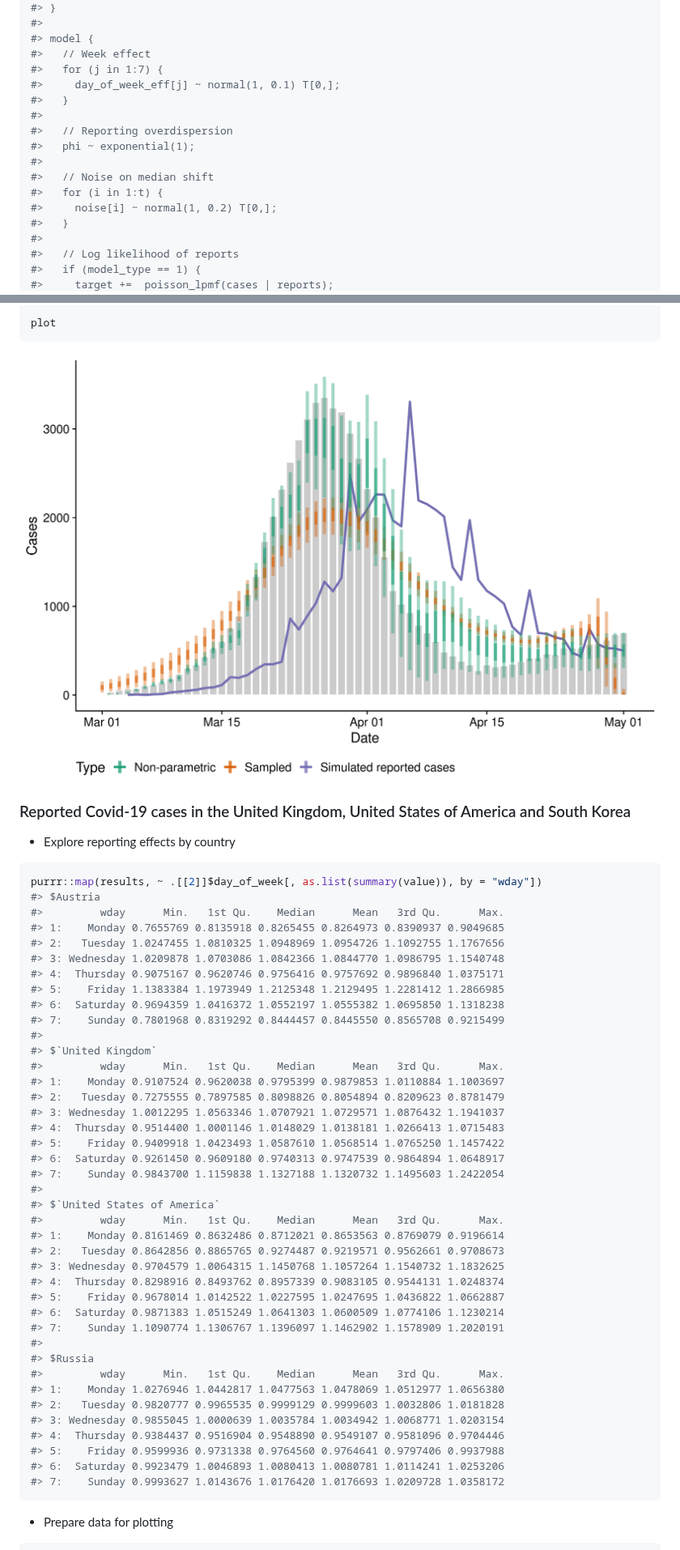
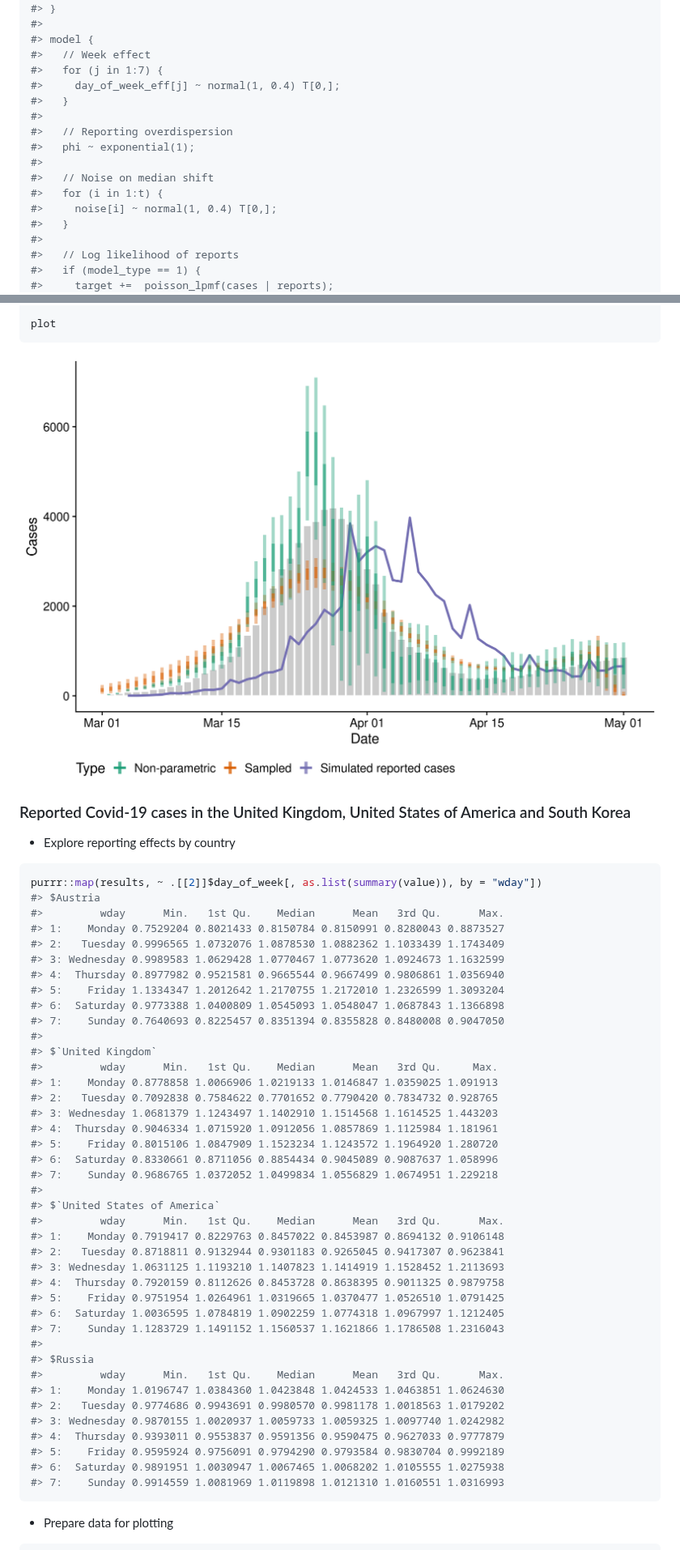
Before and after one commit to epiforecasts/backcalc, a Markdown page: report.md, 2 parts joined by grey strips. Shown at 81% size. Drawn GitHub-style; pictures changed too: figures/unnamed-chunk-13-1.png.

````diff
--- a/report.md
+++ b/report.md
@@ -175,7 +175,7 @@ model
 #> model {
 #>   // Week effect
 #>   for (j in 1:7) {
-#>     day_of_week_eff[j] ~ normal(1, 0.1) T[0,];
+#>     day_of_week_eff[j] ~ normal(1, 0.4) T[0,];
 #>   }
 #>
 #>   // Reporting overdispersion
@@ -183,7 +183,7 @@ model
 #>
 #>   // Noise on median shift
 #>   for (i in 1:t) {
-#>     noise[i] ~ normal(1, 0.2) T[0,];
+#>     noise[i] ~ normal(1, 0.4) T[0,];
 #>   }
 #>
 #>   // Log likelihood of reports
@@ -519,43 +501,43 @@ country
 purrr::map(results, ~ .[[2]]$day_of_week[, as.list(summary(value)), by = "wday"])
 #> $Austria
 #>         wday      Min.   1st Qu.    Median      Mean   3rd Qu.      Max.
-#> 1:    Monday 0.7655769 0.8135918 0.8265455 0.8264973 0.8390937 0.9049685
-#> 2:   Tuesday 1.0247455 1.0810325 1.0948969 1.0954726 1.1092755 1.1767656
-#> 3: Wednesday 1.0209878 1.0703086 1.0842366 1.0844770 1.0986795 1.1540748
-#> 4:  Thursday 0.9075167 0.9620746 0.9756416 0.9757692 0.9896840 1.0375171
-#> 5:    Friday 1.1383384 1.1973949 1.2125348 1.2129495 1.2281412 1.2866985
-#> 6:  Saturday 0.9694359 1.0416372 1.0552197 1.0555382 1.0695850 1.1318238
-#> 7:    Sunday 0.7801968 0.8319292 0.8444457 0.8445550 0.8565708 0.9215499
+#> 1:    Monday 0.7529204 0.8021433 0.8150784 0.8150991 0.8280043 0.8873527
+#> 2:   Tuesday 0.9996565 1.0732076 1.0878530 1.0882362 1.1033439 1.1743409
+#> 3: Wednesday 0.9989583 1.0629428 1.0770467 1.0773620 1.0924673 1.1632599
+#> 4:  Thursday 0.8977982 0.9521581 0.9665544 0.9667499 0.9806861 1.0356940
+#> 5:    Friday 1.1334347 1.2012642 1.2170755 1.2172010 1.2326599 1.3093204
+#> 6:  Saturday 0.9773388 1.0400809 1.0545093 1.0548047 1.0687843 1.1366898
+#> 7:    Sunday 0.7640693 0.8225457 0.8351394 0.8355828 0.8480008 0.9047050
 #>
 #> $`United Kingdom`
-#>         wday      Min.   1st Qu.    Median      Mean   3rd Qu.      Max.
-#> 1:    Monday 0.9107524 0.9620038 0.9795399 0.9879853 1.0110884 1.1003697
-#> 2:   Tuesday 0.7275555 0.7897585 0.8098826 0.8054894 0.8209623 0.8781479
-#> 3: Wednesday 1.0012295 1.0563346 1.0707921 1.0729571 1.0876432 1.1941037
-#> 4:  Thursday 0.9514400 1.0001146 1.0148029 1.0138181 1.0266413 1.0715483
-#> 5:    Friday 0.9409918 1.0423493 1.0587610 1.0568514 1.0765250 1.1457422
-#> 6:  Saturday 0.9261450 0.9609180 0.9740313 0.9747539 0.9864894 1.0648917
-#> 7:    Sunday 0.9843700 1.1159838 1.1327188 1.1320732 1.1495603 1.2422054
+#>         wday      Min.   1st Qu.    Median      Mean   3rd Qu.     Max.
+#> 1:    Monday 0.8778858 1.0066906 1.0219133 1.0146847 1.0359025 1.091913
+#> 2:   Tuesday 0.7092838 0.7584622 0.7701652 0.7790420 0.7834732 0.928765
+#> 3: Wednesday 1.0681379 1.1243497 1.1402910 1.1514568 1.1614525 1.443203
+#> 4:  Thursday 0.9046334 1.0715920 1.0912056 1.0857869 1.1125984 1.181961
+#> 5:    Friday 0.8015106 1.0847909 1.1523234 1.1243572 1.1964920 1.280720
+#> 6:  Saturday 0.8330661 0.8711056 0.8854434 0.9045089 0.9087637 1.058996
+#> 7:    Sunday 0.9686765 1.0372052 1.0499834 1.0556829 1.0674951 1.229218
 #>
 #> $`United States of America`
 #>         wday      Min.   1st Qu.    Median      Mean   3rd Qu.      Max.
-#> 1:    Monday 0.8161469 0.8632486 0.8712021 0.8653563 0.8769079 0.9196614
-#> 2:   Tuesday 0.8642856 0.8865765 0.9274487 0.9219571 0.9562661 0.9708673
-#> 3: Wednesday 0.9704579 1.0064315 1.1450768 1.1057264 1.1540732 1.1832625
-#> 4:  Thursday 0.8298916 0.8493762 0.8957339 0.9083105 0.9544131 1.0248374
-#> 5:    Friday 0.9678014 1.0142522 1.0227595 1.0247695 1.0436822 1.0662887
-#> 6:  Saturday 0.9871383 1.0515249 1.0641303 1.0600509 1.0774106 1.1230214
-#> 7:    Sunday 1.1090774 1.1306767 1.1396097 1.1462902 1.1578909 1.2020191
+#> 1:    Monday 0.7919417 0.8229763 0.8457022 0.8453987 0.8694132 0.9106148
+#> 2:   Tuesday 0.8718811 0.9132944 0.9301183 0.9265045 0.9417307 0.9623841
+#> 3: Wednesday 1.0631125 1.1193210 1.1407823 1.1414919 1.1528452 1.2113693
+#> 4:  Thursday 0.7920159 0.8112626 0.8453728 0.8638395 0.9011325 0.9879758
+#> 5:    Friday 0.9751954 1.0264961 1.0319665 1.0370477 1.0526510 1.0791425
+#> 6:  Saturday 1.0036595 1.0784819 1.0902259 1.0774318 1.0967997 1.1212405
+#> 7:    Sunday 1.1283729 1.1491152 1.1560537 1.1621866 1.1786508 1.2316043
 #>
 #> $Russia
 #>         wday      Min.   1st Qu.    Median      Mean   3rd Qu.      Max.
-#> 1:    Monday 1.0276946 1.0442817 1.0477563 1.0478069 1.0512977 1.0656380
-#> 2:   Tuesday 0.9820777 0.9965535 0.9999129 0.9999603 1.0032806 1.0181828
-#> 3: Wednesday 0.9855045 1.0000639 1.0035784 1.0034942 1.0068771 1.0203154
-#> 4:  Thursday 0.9384437 0.9516904 0.9548890 0.9549107 0.9581096 0.9704446
-#> 5:    Friday 0.9599936 0.9731338 0.9764560 0.9764641 0.9797406 0.9937988
-#> 6:  Saturday 0.9923479 1.0046893 1.0080413 1.0080781 1.0114241 1.0253206
-#> 7:    Sunday 0.9993627 1.0143676 1.0176420 1.0176693 1.0209728 1.0358172
+#> 1:    Monday 1.0196747 1.0384360 1.0423848 1.0424533 1.0463851 1.0624630
+#> 2:   Tuesday 0.9774686 0.9943691 0.9980570 0.9981178 1.0018563 1.0179202
+#> 3: Wednesday 0.9870155 1.0020937 1.0059733 1.0059325 1.0097740 1.0242982
+#> 4:  Thursday 0.9393011 0.9553837 0.9591356 0.9590475 0.9627033 0.9777879
+#> 5:    Friday 0.9595924 0.9756091 0.9794290 0.9793584 0.9830704 0.9992189
+#> 6:  Saturday 0.9891951 1.0030947 1.0067465 1.0068202 1.0105555 1.0275938
+#> 7:    Sunday 0.9914559 1.0081969 1.0119898 1.0121310 1.0160551 1.0316993
 ```
 
   - Prepare data for
````
Also changed, not shown: other parts of report.md (+20 -38 lines), figures/unnamed-chunk-16-1.png, 3 other files.
